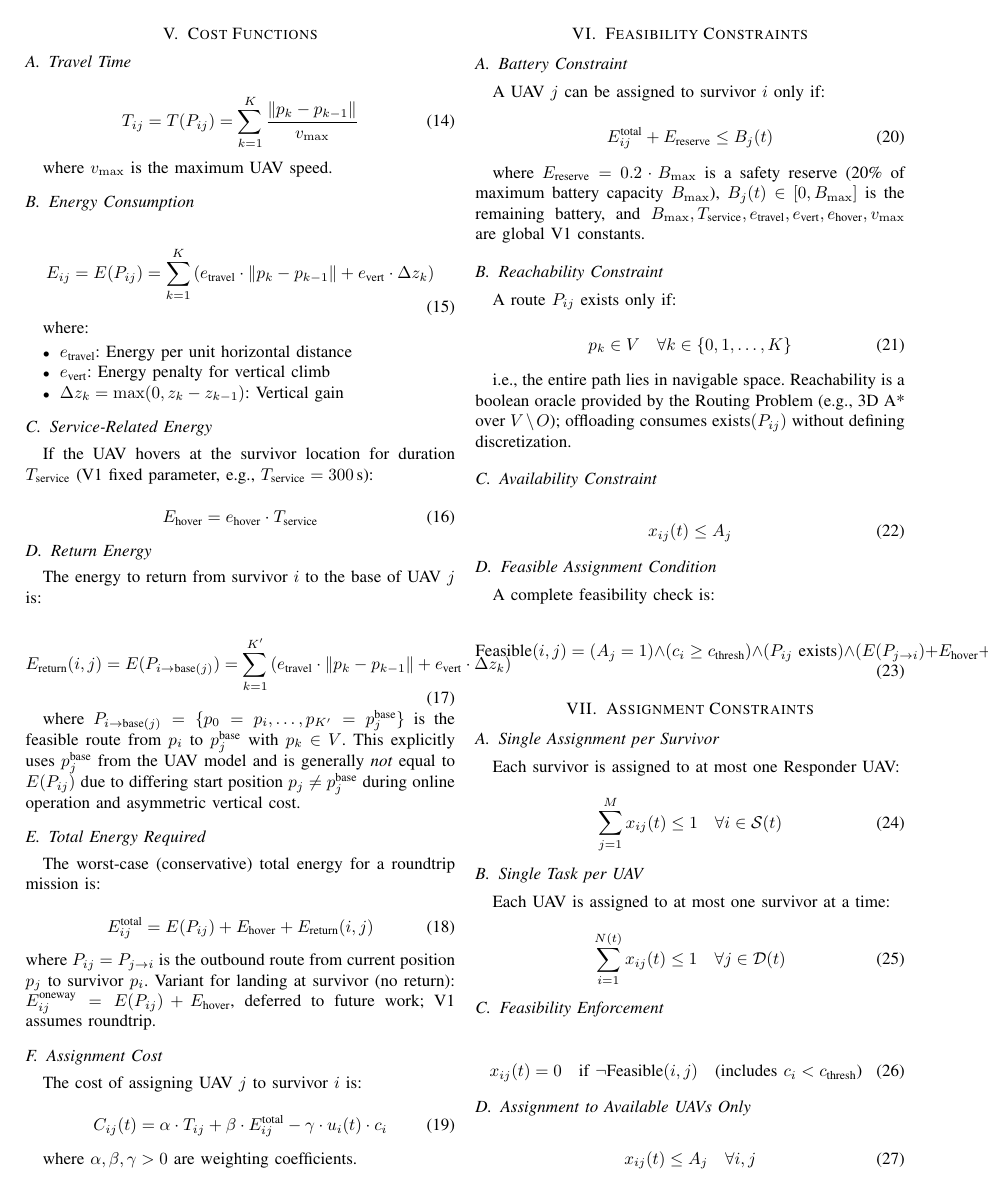
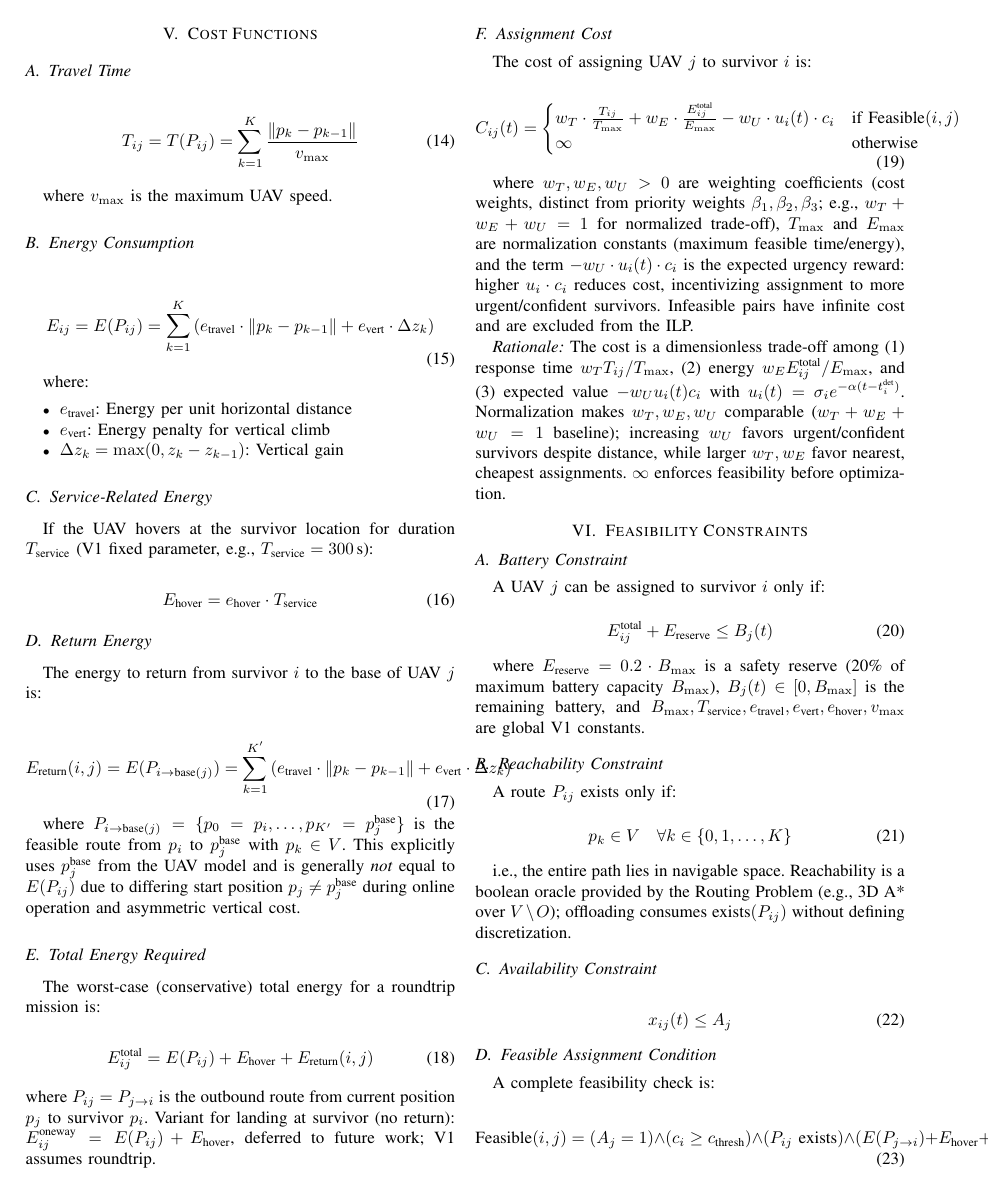
Before and after one commit to Tamim-Dewan/Thesis, a LaTeX paper (Problem Formulation/mathematical_model.tex): page 3 of 6. Compiled offline with pdfLaTeX.

Commit message:
Part 4: shorten Assignment Cost rationale, normalized w_T/E/U (minCost V1)

```diff
--- a/Problem Formulation/mathematical_model.tex
+++ b/Problem Formulation/mathematical_model.tex
@@ -199,4 +194,4 @@ where:
-\end{itemize}
+where $p_0 = (x_j, y_j, z_j)$, $p_K = (x_i, y_i, z_i)$, $p_k \in V$. The offloading decision is solely $x_{ij}(t)$; $T_{ij}$ and $E_{ij}$ below are consumed from this oracle as $(T_{ij}, E_{ij}) = \text{RoutingOracle}(p_j,p_i)$.
 
 \section{Cost Functions}
 
@@ -250,10 +245,15 @@ where $P_{ij}=P_{j \rightarrow i}$ is the outbound route from current position $
 The cost of assigning UAV $j$ to survivor $i$ is:
 
 \begin{equation}
-C_{ij}(t) = \alpha \cdot T_{ij} + \beta \cdot E_{ij}^{\text{total}} - \gamma \cdot u_i(t) \cdot c_i
+C_{ij}(t) = \begin{cases}
+w_T \cdot \frac{T_{ij}}{T_{\max}} + w_E \cdot \frac{E_{ij}^{\text{total}}}{E_{\max}} - w_U \cdot u_i(t) \cdot c_i & \text{if Feasible}(i,j) \\
+\infty & \text{otherwise}
+\end{cases}
 \end{equation}
 
-where $\alpha, \beta, \gamma > 0$ are weighting coefficients.
+where $w_T, w_E, w_U > 0$ are weighting coefficients (cost weights, distinct from priority weights $\beta_1,\beta_2,\beta_3$; e.g., $w_T+w_E+w_U=1$ for normalized trade-off), $T_{\max}$ and $E_{\max}$ are normalization constants (maximum feasible time/energy), and the term $-w_U \cdot u_i(t)\cdot c_i$ is the expected urgency reward: higher $u_i\cdot c_i$ reduces cost, incentivizing assignment to more urgent/confident survivors. Infeasible pairs have infinite cost and are excluded from the ILP.
+
+\textit{Rationale:} The cost is a dimensionless trade-off among (1) response time $w_T T_{ij}/T_{\max}$, (2) energy $w_E E_{ij}^{\text{total}}/E_{\max}$, and (3) expected value $-w_U u_i(t)c_i$ with $u_i(t)=\sigma_i e^{-\alpha(t-t_i^{\text{det}})}$. Normalization makes $w_T,w_E,w_U$ comparable ($w_T+w_E+w_U=1$ baseline); increasing $w_U$ favors urgent/confident survivors despite distance, while larger $w_T,w_E$ favor nearest, cheapest assignments. $\infty$ enforces feasibility before optimization.
 
 \section{Feasibility Constraints}
 
```
Also changed, not shown: Problem Formulation/mathematical_model.tex (14 more changed lines).
